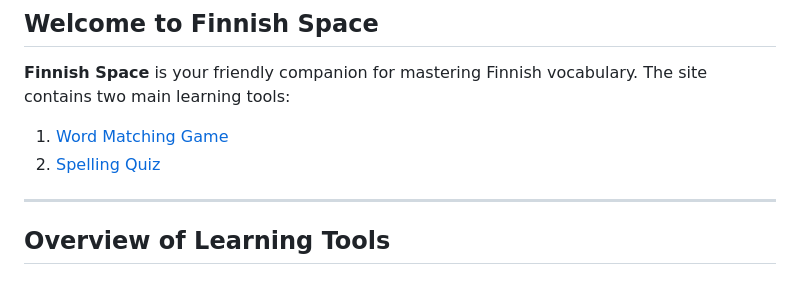
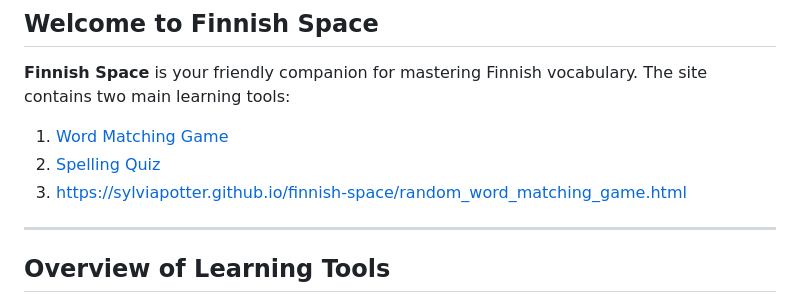
Before and after one commit to SylviaPotter/finnish-space, a Markdown page: README.md, the part around the change. Drawn GitHub-style.

```diff
--- a/README.md
+++ b/README.md
@@ -4,6 +4,7 @@
 
 1. [Word Matching Game](https://sylviapotter.github.io/finnish-space/word_matching_game.html)
 2. [Spelling Quiz](https://sylviapotter.github.io/finnish-space/finnish_spelling_quiz.html)
+3. https://sylviapotter.github.io/finnish-space/random_word_matching_game.html
 
 ---
 
```
